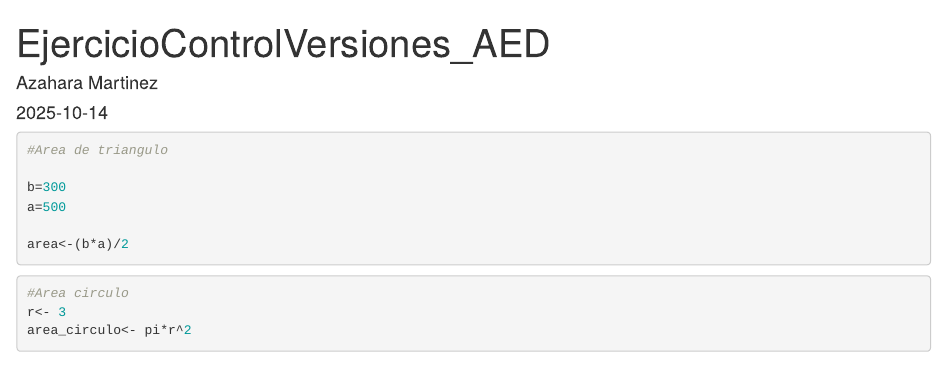
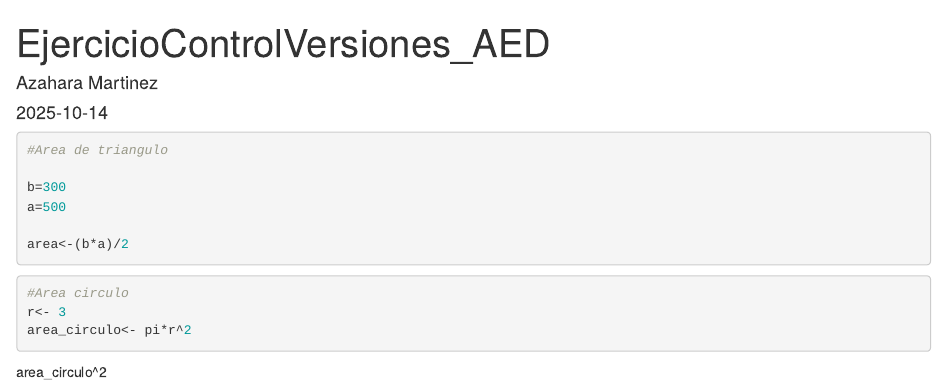
Before and after one commit to AzaharaAED/EjercicioControlVersiones_AED, an R Markdown document (EjercicioControlVersiones_AED.Rmd): the page in a window 1100 px wide, from its top. Rendered offline with R 4.5, knitr and Pandoc, with nearby package versions.

Commit message:
Update EjercicioControlVersiones_AED.Rmd
area del circulo al cuadrado

````diff
--- a/EjercicioControlVersiones_AED.Rmd
+++ b/EjercicioControlVersiones_AED.Rmd
@@ -23,3 +23,4 @@ area<-(b*a)/2
 r<- 3
 area_circulo<- pi*r^2
 ```
+area_circulo^2
````
